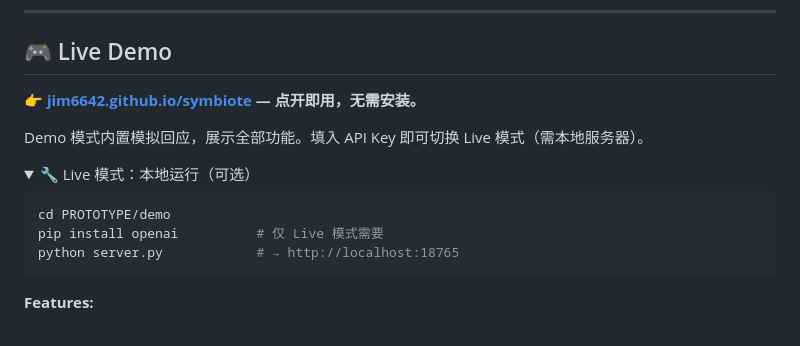
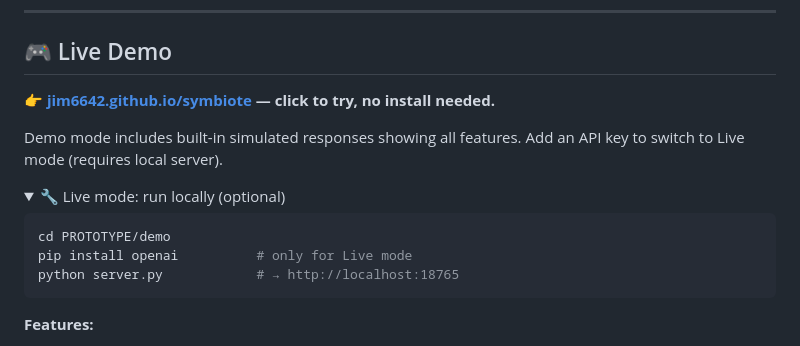
Before and after one commit to jim6642/symbiote, a Markdown page: README.md, the part around the change. Rendered like a GitHub page; folded sections open.

Commit message:
Fix English README: Chinese text in demo section

````diff
--- a/README.md
+++ b/README.md
@@ -13,16 +13,16 @@
 
 ## 🎮 Live Demo
 
-**👉 [jim6642.github.io/symbiote](https://jim6642.github.io/symbiote/) — 点开即用，无需安装。**
+**👉 [jim6642.github.io/symbiote](https://jim6642.github.io/symbiote/) — click to try, no install needed.**
 
-Demo 模式内置模拟回应，展示全部功能。填入 API Key 即可切换 Live 模式（需本地服务器）。
+Demo mode includes built-in simulated responses showing all features. Add an API key to switch to Live mode (requires local server).
 
 <details>
-<summary>🔧 Live 模式：本地运行（可选）</summary>
+<summary>🔧 Live mode: run locally (optional)</summary>
 
 ```bash
 cd PROTOTYPE/demo
-pip install openai          # 仅 Live 模式需要
+pip install openai          # only for Live mode
 python server.py            # → http://localhost:18765
 ```
 </details>
````
